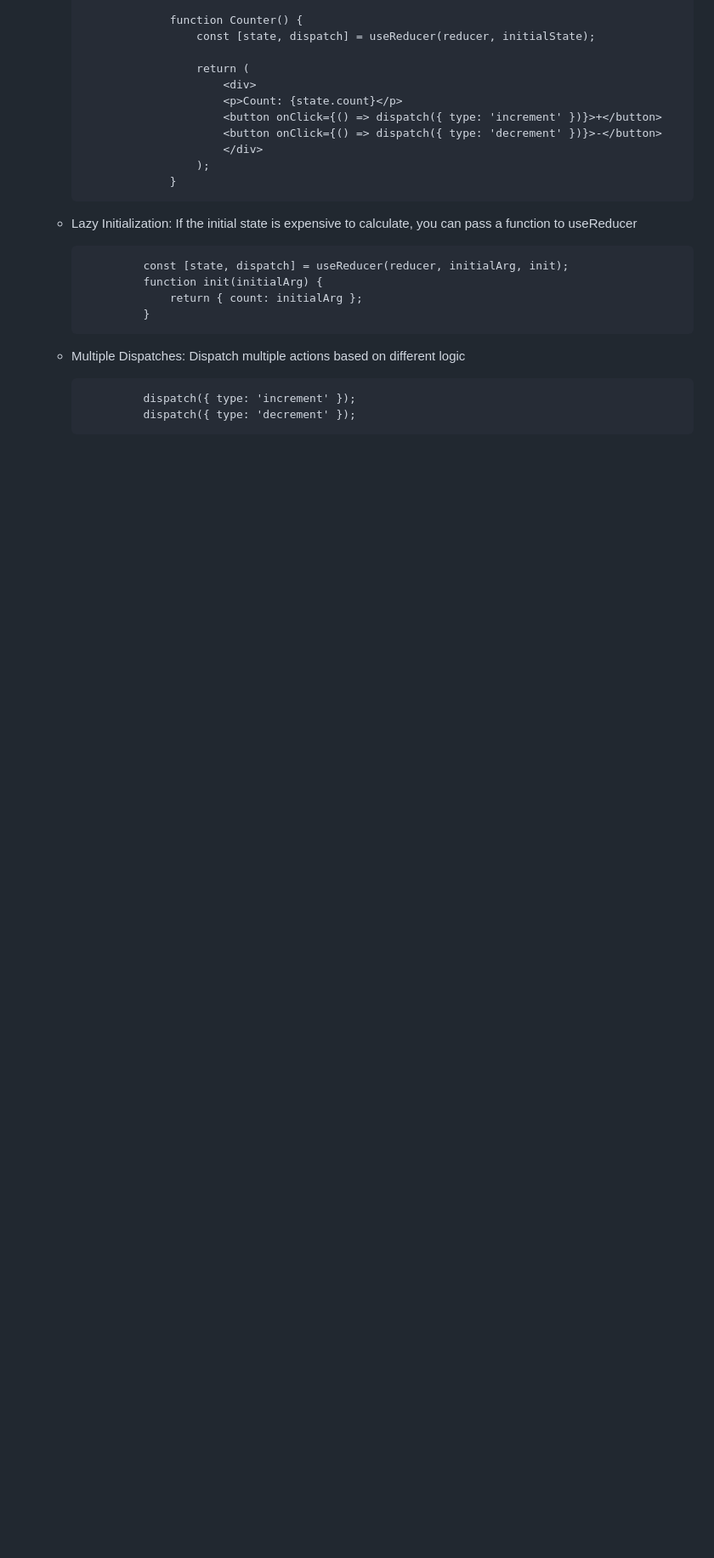
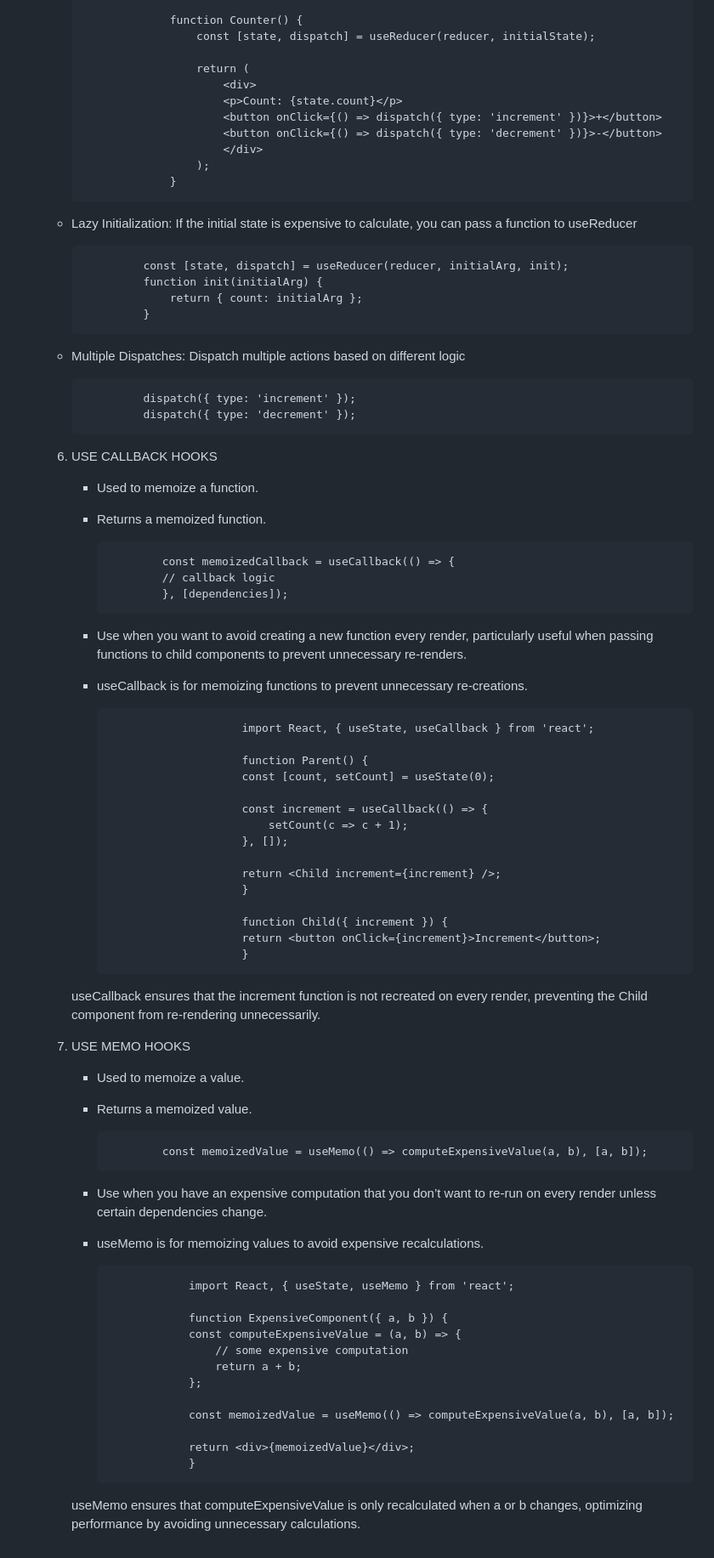
Before and after one commit to ddeo1301/JAVASCRIPT-INTERVIEW-QUESTION-BY-FREECODECAMP, a Markdown page: REACT INTERVIEW QUESTION/33ReactHooks.md, the part around the change. Shown: that part at 85% size. Drawn GitHub-style; blank space fills up the shorter version.

Commit message:
USECALLBACK AND USEMEMO

```diff
--- a/REACT INTERVIEW QUESTION/33ReactHooks.md
+++ b/REACT INTERVIEW QUESTION/33ReactHooks.md
@@ -192,3 +192,60 @@ Q) DIFFERENT TYPES OF HOOKS IN REACT
 
                     dispatch({ type: 'increment' });
                     dispatch({ type: 'decrement' });
+
+
+     6) USE CALLBACK HOOKS
+          - Used to memoize a function.
+          - Returns a memoized function.
+
+                        const memoizedCallback = useCallback(() => {
+                        // callback logic
+                        }, [dependencies]);
+
+          - Use when you want to avoid creating a new function every render, particularly useful when passing
+           functions to child components to prevent unnecessary re-renders.
+          - useCallback is for memoizing functions to prevent unnecessary re-creations.
+
+                                    import React, { useState, useCallback } from 'react';
+
+                                    function Parent() {
+                                    const [count, setCount] = useState(0);
+
+                                    const increment = useCallback(() => {
+                                        setCount(c => c + 1);
+                                    }, []);
+
+                                    return <Child increment={increment} />;
+                                    }
+
+                                    function Child({ increment }) {
+                                    return <button onClick={increment}>Increment</button>;
+                                    }
+
+        useCallback ensures that the increment function is not recreated on every render, preventing the
+        Child component from re-rendering unnecessarily.
+
+     7) USE MEMO HOOKS
+          - Used to memoize a value.
+          - Returns a memoized value.
+
+                        const memoizedValue = useMemo(() => computeExpensiveValue(a, b), [a, b]);
+
+          - Use when you have an expensive computation that you don’t want to re-run on every render unless
+           certain dependencies change.
+          - useMemo is for memoizing values to avoid expensive recalculations.
+
+                            import React, { useState, useMemo } from 'react';
+
+                            function ExpensiveComponent({ a, b }) {
+                            const computeExpensiveValue = (a, b) => {
+                                // some expensive computation
+                                return a + b;
+                            };
+
+                            const memoizedValue = useMemo(() => computeExpensiveValue(a, b), [a, b]);
+
+                            return <div>{memoizedValue}</div>;
+                            }
+
+        useMemo ensures that computeExpensiveValue is only recalculated when a or b changes, optimizing performance by avoiding unnecessary calculations.
```
